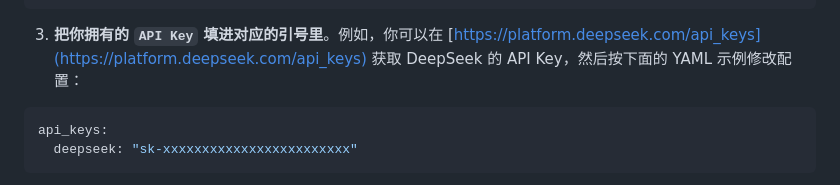
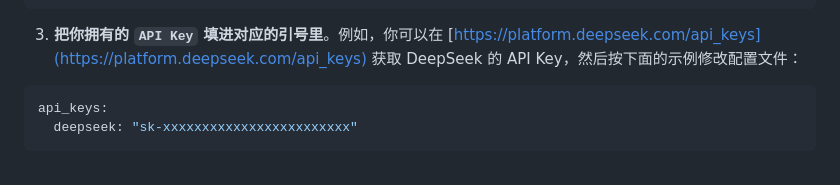
Before and after one commit to BloodArena/BloodArena, a Markdown page: README.md, the part around the change. GitHub-like rendering.

````diff
--- a/README.md
+++ b/README.md
@@ -109,7 +109,7 @@ api_keys:
   openrouter: "YOUR_OPENROUTER_KEY"        # OpenRouter API Key（可选）
 ```
 
-3. **把你拥有的 `API Key` 填进对应的引号里**。例如，你可以在 [https://platform.deepseek.com/api_keys](https://platform.deepseek.com/api_keys) 获取 DeepSeek 的 API Key，然后按下面的 YAML 示例修改配置：
+3. **把你拥有的 `API Key` 填进对应的引号里**。例如，你可以在 [https://platform.deepseek.com/api_keys](https://platform.deepseek.com/api_keys) 获取 DeepSeek 的 API Key，然后按下面的示例修改配置文件：
 
 ```yaml
 api_keys:
````
Also changed, not shown: README_EN.md (+1 -1 lines).
